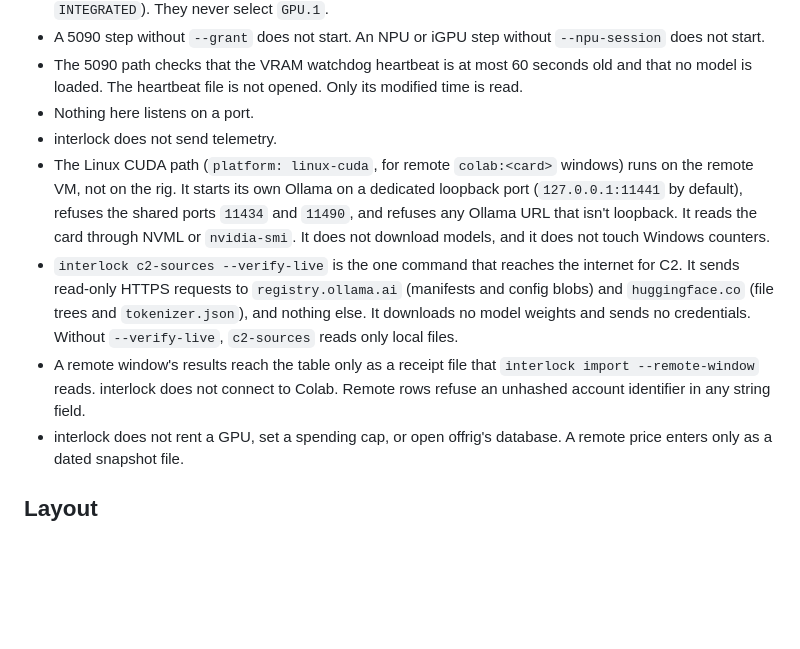
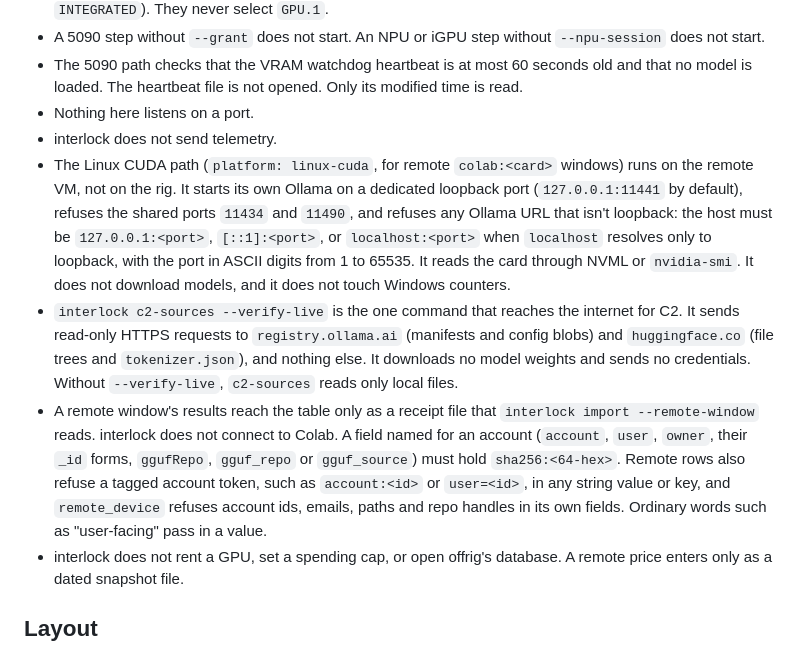
Before and after one commit to mcp-tool-shop-org/interlock, a Markdown page: README.md, the part around the change. GitHub-like rendering; blank space fills up the shorter version.

Commit message:
docs: account-id and loopback rules stated as the code enforces them (#140 at 242862e)
Co-Authored-By: Claude Opus 5.5 <noreply@anthropic.com>

```diff
--- a/README.md
+++ b/README.md
@@ -132,9 +132,9 @@ interlock touches local devices and local HTTP, and the network only to download
 - The 5090 path checks that the VRAM watchdog heartbeat is at most 60 seconds old and that no model is loaded. The heartbeat file is not opened. Only its modified time is read.
 - Nothing here listens on a port.
 - interlock does not send telemetry.
-- The Linux CUDA path (`platform: linux-cuda`, for remote `colab:<card>` windows) runs on the remote VM, not on the rig. It starts its own Ollama on a dedicated loopback port (`127.0.0.1:11441` by default), refuses the shared ports `11434` and `11490`, and refuses any Ollama URL that isn't loopback. It reads the card through NVML or `nvidia-smi`. It does not download models, and it does not touch Windows counters.
+- The Linux CUDA path (`platform: linux-cuda`, for remote `colab:<card>` windows) runs on the remote VM, not on the rig. It starts its own Ollama on a dedicated loopback port (`127.0.0.1:11441` by default), refuses the shared ports `11434` and `11490`, and refuses any Ollama URL that isn't loopback: the host must be `127.0.0.1:<port>`, `[::1]:<port>`, or `localhost:<port>` when `localhost` resolves only to loopback, with the port in ASCII digits from 1 to 65535. It reads the card through NVML or `nvidia-smi`. It does not download models, and it does not touch Windows counters.
 - `interlock c2-sources --verify-live` is the one command that reaches the internet for C2. It sends read-only HTTPS requests to `registry.ollama.ai` (manifests and config blobs) and `huggingface.co` (file trees and `tokenizer.json`), and nothing else. It downloads no model weights and sends no credentials. Without `--verify-live`, `c2-sources` reads only local files.
-- A remote window's results reach the table only as a receipt file that `interlock import --remote-window` reads. interlock does not connect to Colab. Remote rows refuse an unhashed account identifier in any string field.
+- A remote window's results reach the table only as a receipt file that `interlock import --remote-window` reads. interlock does not connect to Colab. A field named for an account (`account`, `user`, `owner`, their `_id` forms, `ggufRepo`, `gguf_repo` or `gguf_source`) must hold `sha256:<64-hex>`. Remote rows also refuse a tagged account token, such as `account:<id>` or `user=<id>`, in any string value or key, and `remote_device` refuses account ids, emails, paths and repo handles in its own fields. Ordinary words such as "user-facing" pass in a value.
 - interlock does not rent a GPU, set a spending cap, or open offrig's database. A remote price enters only as a dated snapshot file.
 
 ## Layout
```
Also changed, not shown: 1 other file.
